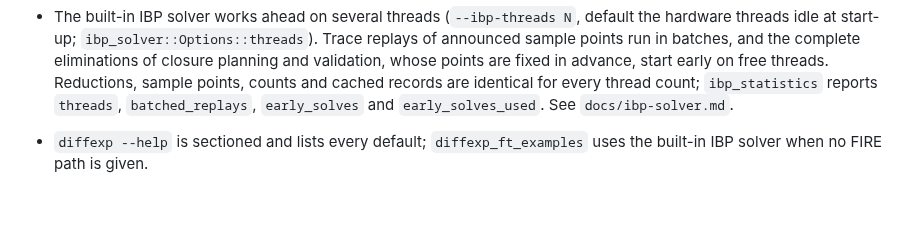
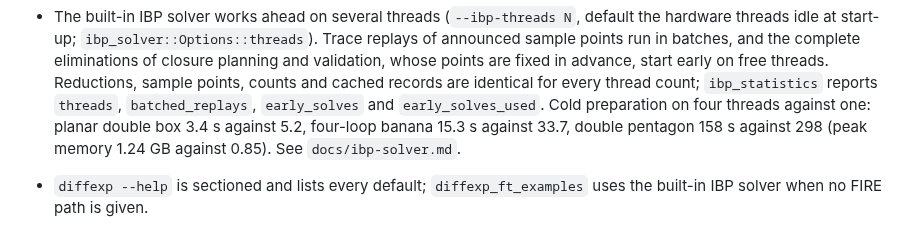
Before and after one commit to modulargraph/diffexp_refactored, a Markdown page: CHANGELOG.md, the part around the change. GitHub-like rendering; blank space fills up the shorter version.

```diff
--- a/CHANGELOG.md
+++ b/CHANGELOG.md
@@ -30,7 +30,10 @@
   advance, start early on free threads. Reductions, sample points, counts and
   cached records are identical for every thread count; `ibp_statistics`
   reports `threads`, `batched_replays`, `early_solves` and
-  `early_solves_used`. See `docs/ibp-solver.md`.
+  `early_solves_used`. Cold preparation on four threads against one: planar
+  double box 3.4 s against 5.2, four-loop banana 15.3 s against 33.7, double
+  pentagon 158 s against 298 (peak memory 1.24 GB against 0.85). See
+  `docs/ibp-solver.md`.
 - `diffexp --help` is sectioned and lists every default; `diffexp_ft_examples`
   uses the built-in IBP solver when no FIRE path is given.
 - The Taylor recurrence of a chart runs on compact numbers (contiguous
```
Also changed, not shown: docs/ibp-solver.md (+9 -0 lines), docs/recursion-cost-experiments.md (+7 -0 lines).
